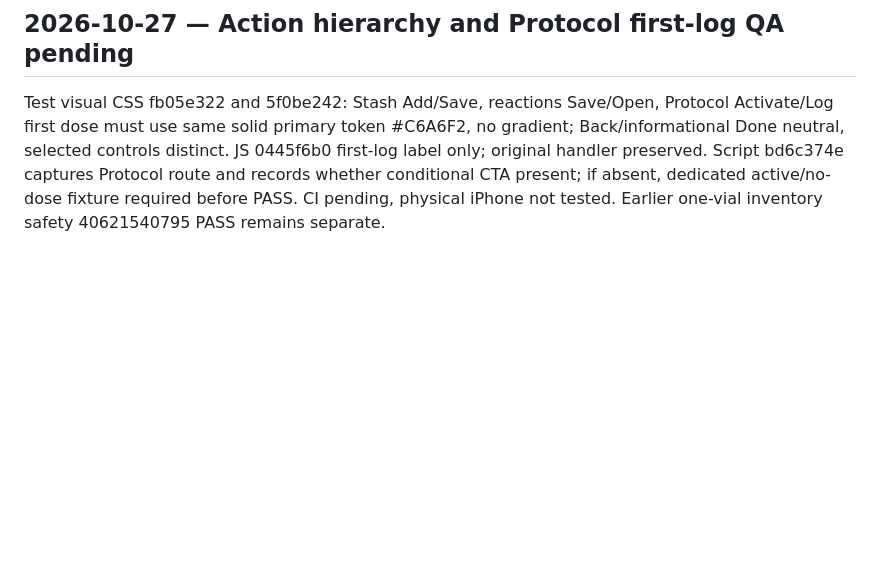
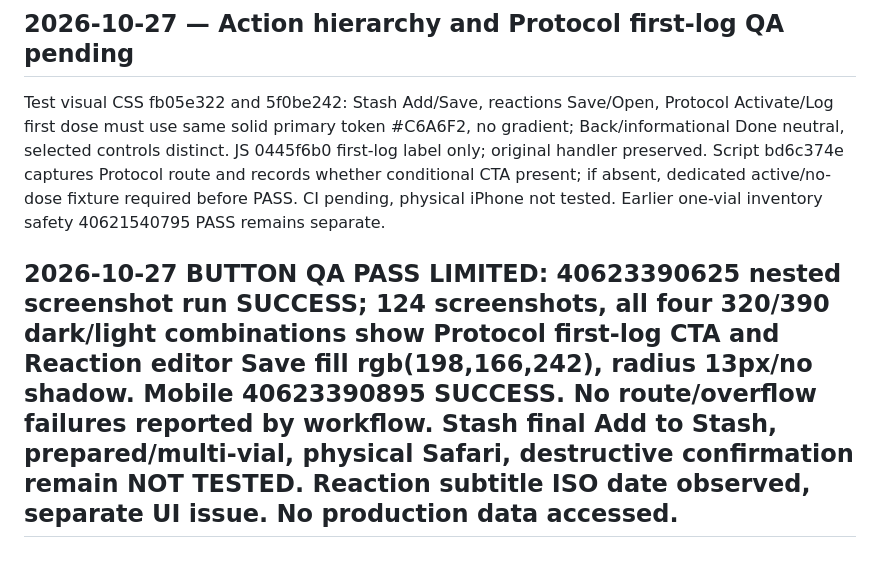
Before and after one commit to Deidrajw/Peptide-Tracker, a Markdown page: docs/continuity/REGRESSION.md, the part around the change. GitHub-like rendering; blank space fills up the shorter version.

Commit message:
docs(ds2): record verified Protocol and reaction action screenshots

```diff
--- a/docs/continuity/REGRESSION.md
+++ b/docs/continuity/REGRESSION.md
@@ -1325,3 +1325,6 @@ Run 40621540795 SUCCESS for isolated localhost fictional Demo Mode UI Log Dose r
 
 ## 2026-10-27 — Action hierarchy and Protocol first-log QA pending
 Test visual CSS fb05e322 and 5f0be242: Stash Add/Save, reactions Save/Open, Protocol Activate/Log first dose must use same solid primary token #C6A6F2, no gradient; Back/informational Done neutral, selected controls distinct. JS 0445f6b0 first-log label only; original handler preserved. Script bd6c374e captures Protocol route and records whether conditional CTA present; if absent, dedicated active/no-dose fixture required before PASS. CI pending, physical iPhone not tested. Earlier one-vial inventory safety 40621540795 PASS remains separate.
+
+
+## 2026-10-27 BUTTON QA PASS LIMITED: 40623390625 nested screenshot run SUCCESS; 124 screenshots, all four 320/390 dark/light combinations show Protocol first-log CTA and Reaction editor Save fill rgb(198,166,242), radius 13px/no shadow. Mobile 40623390895 SUCCESS. No route/overflow failures reported by workflow. Stash final Add to Stash, prepared/multi-vial, physical Safari, destructive confirmation remain NOT TESTED. Reaction subtitle ISO date observed, separate UI issue. No production data accessed.
```
